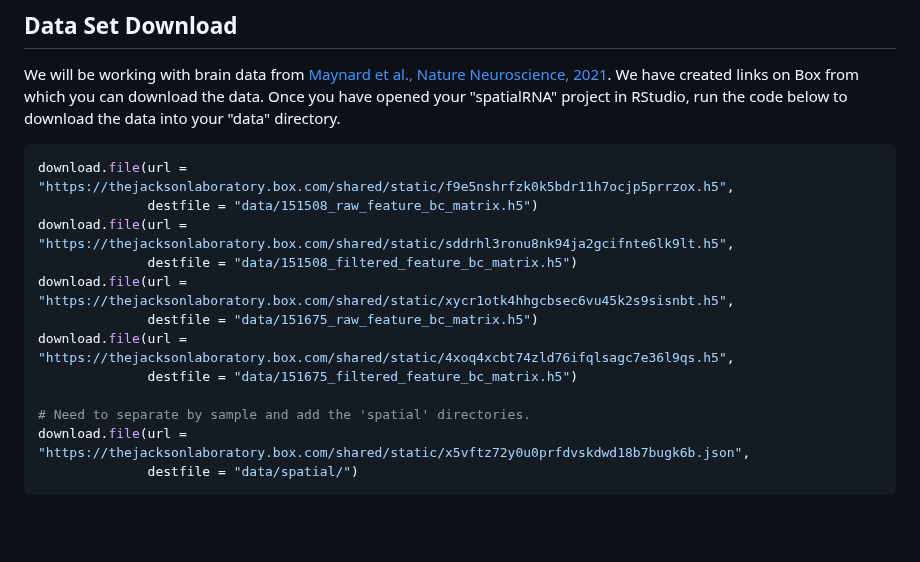
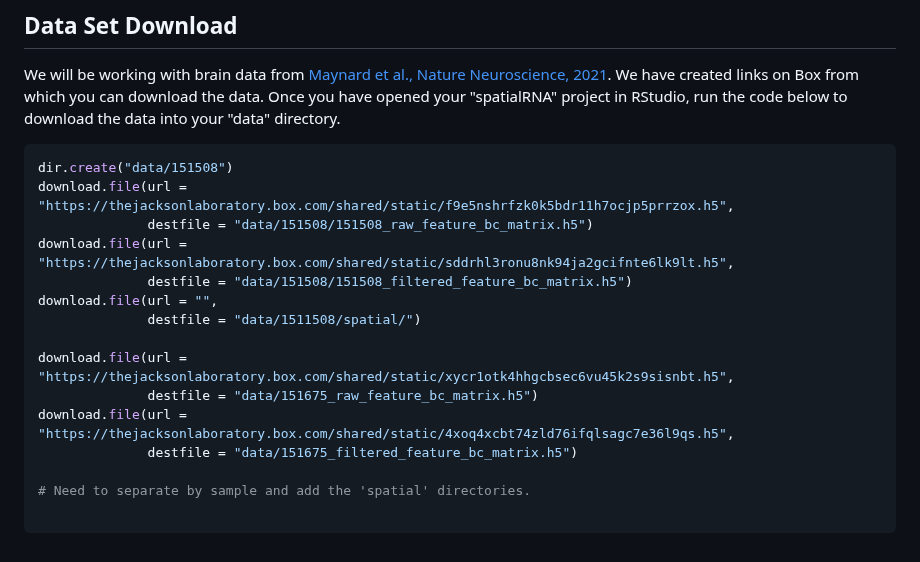
Before and after one commit to smcclatchy/spatial-transcriptomics, a Markdown page: learners/setup.md, the part around the change. GitHub-like rendering; blank space fills up the shorter version.

````diff
--- a/learners/setup.md
+++ b/learners/setup.md
@@ -93,18 +93,21 @@ We have created links on Box from which you can download the data. Once you have
 directory.
 
 ```r
+dir.create("data/151508")
 download.file(url = "https://thejacksonlaboratory.box.com/shared/static/f9e5nshrfzk0k5bdr11h7ocjp5prrzox.h5",
-              destfile = "data/151508_raw_feature_bc_matrix.h5")
+              destfile = "data/151508/151508_raw_feature_bc_matrix.h5")
 download.file(url = "https://thejacksonlaboratory.box.com/shared/static/sddrhl3ronu8nk94ja2gcifnte6lk9lt.h5",
-              destfile = "data/151508_filtered_feature_bc_matrix.h5")
+              destfile = "data/151508/151508_filtered_feature_bc_matrix.h5")
+download.file(url = "",
+              destfile = "data/1511508/spatial/")
+
 download.file(url = "https://thejacksonlaboratory.box.com/shared/static/xycr1otk4hhgcbsec6vu45k2s9sisnbt.h5",
               destfile = "data/151675_raw_feature_bc_matrix.h5")
 download.file(url = "https://thejacksonlaboratory.box.com/shared/static/4xoq4xcbt74zld76ifqlsagc7e36l9qs.h5",
               destfile = "data/151675_filtered_feature_bc_matrix.h5")
 
 # Need to separate by sample and add the 'spatial' directories.
-download.file(url = "https://thejacksonlaboratory.box.com/shared/static/x5vftz72y0u0prfdvskdwd18b7bugk6b.json",
-              destfile = "data/spatial/")
+
 ```
 
 <!-- Globus link:  http://research.libd.org/globus/jhpce_HumanPilot10x/index.html -->
````
